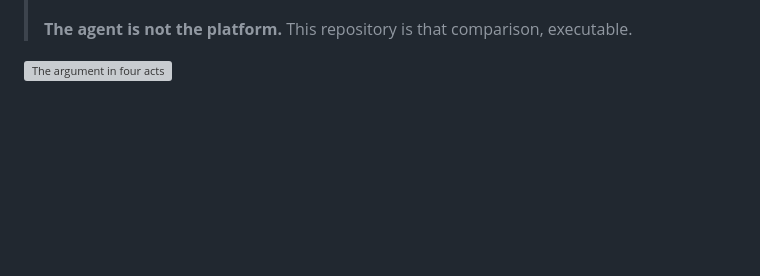
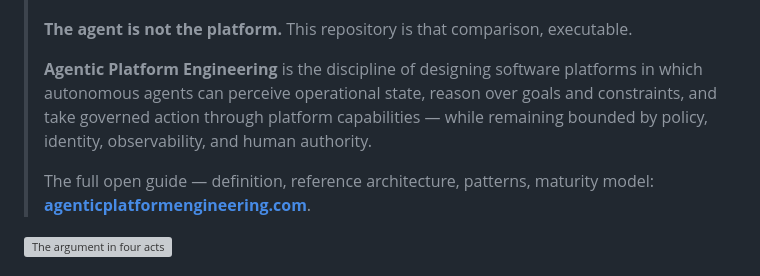
Before and after one commit to adventurewave-labs/agentic-platform-engineering-extravaganza, a Markdown page: README.md, the part around the change. GitHub-like rendering; blank space fills up the shorter version; grey boxes are pictures that could not be loaded.

Commit message:
docs: canonical APE definition + link to the open guide (agenticplatformengineering.com) (#7)

```diff
--- a/README.md
+++ b/README.md
@@ -19,6 +19,10 @@
 > inside budget, with a human still holding the production approval.
 >
 > **The agent is not the platform.** This repository is that comparison, executable.
+>
+> **Agentic Platform Engineering** is the discipline of designing software platforms in which autonomous agents can perceive operational state, reason over goals and constraints, and take governed action through platform capabilities — while remaining bounded by policy, identity, observability, and human authority.
+>
+> The full open guide — definition, reference architecture, patterns, maturity model: **[agenticplatformengineering.com](https://www.agenticplatformengineering.com/)**.
 
 ![The argument in four acts](gifs/highlight.gif)
 
```
